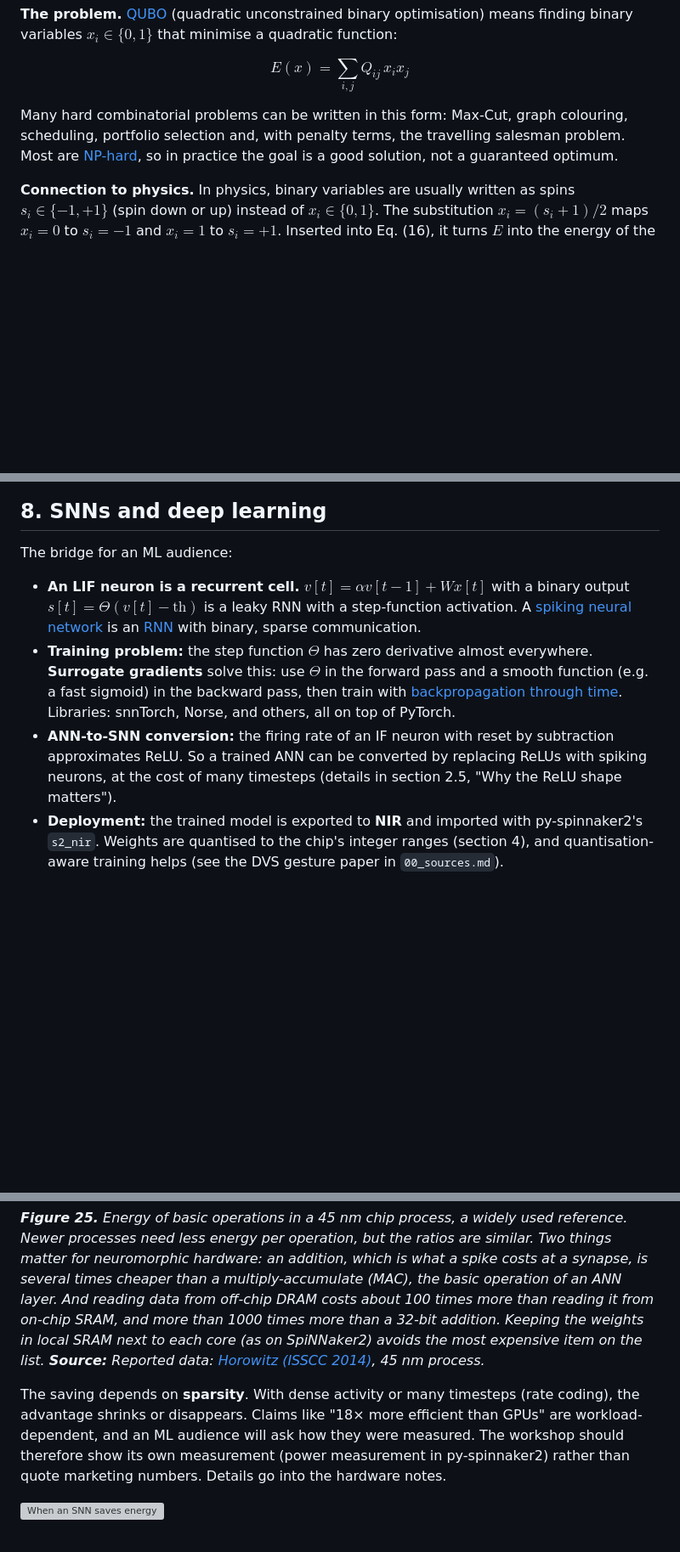
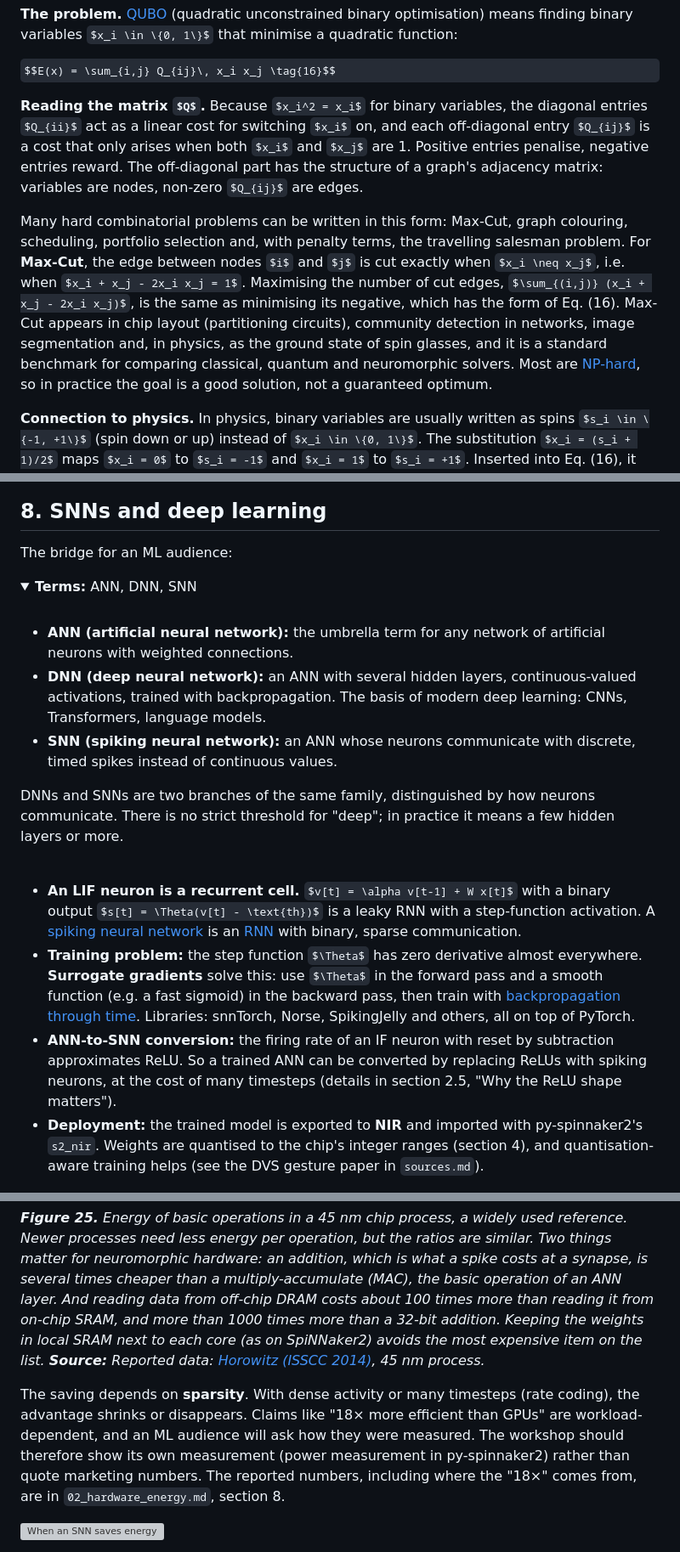
Before and after one commit to aihpi/workshop-spinnaker2, a Markdown page: 01_knowledge_base/01_primer_snn_basics.md, 3 parts joined by grey strips. Shown at 85% size. GitHub-like rendering; folded sections open; some formulas as TeX source; blank space fills up the shorter version; grey boxes are pictures that could not be loaded.

```diff
--- a/01_knowledge_base/01_primer_snn_basics.md
+++ b/01_knowledge_base/01_primer_snn_basics.md
@@ -520,7 +520,9 @@ Weights trained as floating-point numbers therefore have to be mapped onto these
 
 $$E(x) = \sum_{i,j} Q_{ij}\, x_i x_j \tag{16}$$
 
-Many hard combinatorial problems can be written in this form: Max-Cut, graph colouring, scheduling, portfolio selection and, with penalty terms, the travelling salesman problem. Most are [NP-hard](https://en.wikipedia.org/wiki/NP-hardness), so in practice the goal is a good solution, not a guaranteed optimum.
+**Reading the matrix $Q$.** Because $x_i^2 = x_i$ for binary variables, the diagonal entries $Q_{ii}$ act as a linear cost for switching $x_i$ on, and each off-diagonal entry $Q_{ij}$ is a cost that only arises when both $x_i$ and $x_j$ are 1. Positive entries penalise, negative entries reward. The off-diagonal part has the structure of a graph's adjacency matrix: variables are nodes, non-zero $Q_{ij}$ are edges.
+
+Many hard combinatorial problems can be written in this form: Max-Cut, graph colouring, scheduling, portfolio selection and, with penalty terms, the travelling salesman problem. For **Max-Cut**, the edge between nodes $i$ and $j$ is cut exactly when $x_i \neq x_j$, i.e. when $x_i + x_j - 2x_i x_j = 1$. Maximising the number of cut edges, $\sum_{(i,j)} (x_i + x_j - 2x_i x_j)$, is the same as minimising its negative, which has the form of Eq. (16). Max-Cut appears in chip layout (partitioning circuits), community detection in networks, image segmentation and, in physics, as the ground state of spin glasses, and it is a standard benchmark for comparing classical, quantum and neuromorphic solvers. Most are [NP-hard](https://en.wikipedia.org/wiki/NP-hardness), so in practice the goal is a good solution, not a guaranteed optimum.
 
 **Connection to physics.** In physics, binary variables are usually written as spins $s_i \in \{-1, +1\}$ (spin down or up) instead of $x_i \in \{0, 1\}$. The substitution $x_i = (s_i + 1)/2$ maps $x_i = 0$ to $s_i = -1$ and $x_i = 1$ to $s_i = +1$. Inserted into Eq. (16), it turns $E$ into the energy of the [Ising model](https://en.wikipedia.org/wiki/Ising_model), $E = \sum_{i,j} J_{ij}\, s_i s_j + \sum_i h_i\, s_i + \text{const}$, with couplings $J_{ij} = Q_{ij}/4$ and local fields $h_i$ given by sums over $Q$. Minimising $E$ therefore means finding the lowest-energy spin configuration (the ground state) of a [spin glass](https://en.wikipedia.org/wiki/Spin_glass), and methods from statistical physics such as annealing apply directly.
 
@@ -717,10 +719,25 @@ The result is **competition**. A cluster that becomes active excites itself, and
 
 The bridge for an ML audience:
 
+<details>
+<summary><b>Terms:</b> ANN, DNN, SNN</summary>
+
+<br>
+
+- **ANN (artificial neural network):** the umbrella term for any network of artificial neurons with weighted connections.
+- **DNN (deep neural network):** an ANN with several hidden layers, continuous-valued activations, trained with backpropagation. The basis of modern deep learning: CNNs, Transformers, language models.
+- **SNN (spiking neural network):** an ANN whose neurons communicate with discrete, timed spikes instead of continuous values.
+
+DNNs and SNNs are two branches of the same family, distinguished by how neurons communicate. There is no strict threshold for "deep"; in practice it means a few hidden layers or more.
+
+</details>
+
+<br>
+
 - **An LIF neuron is a recurrent cell.** $v[t] = \alpha v[t-1] + W x[t]$ with a binary output $s[t] = \Theta(v[t] - \text{th})$ is a leaky RNN with a step-function activation. A [spiking neural network](https://en.wikipedia.org/wiki/Spiking_neural_network) is an [RNN](https://en.wikipedia.org/wiki/Recurrent_neural_network) with binary, sparse communication.
-- **Training problem:** the step function $\Theta$ has zero derivative almost everywhere. **Surrogate gradients** solve this: use $\Theta$ in the forward pass and a smooth function (e.g. a fast sigmoid) in the backward pass, then train with [backpropagation through time](https://en.wikipedia.org/wiki/Backpropagation_through_time). Libraries: snnTorch, Norse, and others, all on top of PyTorch.
+- **Training problem:** the step function $\Theta$ has zero derivative almost everywhere. **Surrogate gradients** solve this: use $\Theta$ in the forward pass and a smooth function (e.g. a fast sigmoid) in the backward pass, then train with [backpropagation through time](https://en.wikipedia.org/wiki/Backpropagation_through_time). Libraries: snnTorch, Norse, SpikingJelly and others, all on top of PyTorch.
 - **ANN-to-SNN conversion:** the firing rate of an IF neuron with reset by subtraction approximates ReLU. So a trained ANN can be converted by replacing ReLUs with spiking neurons, at the cost of many timesteps (details in section 2.5, "Why the ReLU shape matters").
-- **Deployment:** the trained model is exported to **NIR** and imported with py-spinnaker2's `s2_nir`. Weights are quantised to the chip's integer ranges (section 4), and quantisation-aware training helps (see the DVS gesture paper in `00_sources.md`).
+- **Deployment:** the trained model is exported to **NIR** and imported with py-spinnaker2's `s2_nir`. Weights are quantised to the chip's integer ranges (section 4), and quantisation-aware training helps (see the DVS gesture paper in `sources.md`).
 
 ![An LIF neuron unrolled in time](figures/01_primer_snn_basics/08_lif_unrolled.png)
 
@@ -756,7 +773,7 @@ The bridge for an ML audience:
 
 ***Figure 25.** Energy of basic operations in a 45 nm chip process, a widely used reference. Newer processes need less energy per operation, but the ratios are similar. Two things matter for neuromorphic hardware: an addition, which is what a spike costs at a synapse, is several times cheaper than a multiply-accumulate (MAC), the basic operation of an ANN layer. And reading data from off-chip DRAM costs about 100 times more than reading it from on-chip SRAM, and more than 1000 times more than a 32-bit addition. Keeping the weights in local SRAM next to each core (as on SpiNNaker2) avoids the most expensive item on the list. **Source:** Reported data: [Horowitz (ISSCC 2014)](https://doi.org/10.1109/ISSCC.2014.6757323), 45 nm process.*
 
-The saving depends on **sparsity**. With dense activity or many timesteps (rate coding), the advantage shrinks or disappears. Claims like "18× more efficient than GPUs" are workload-dependent, and an ML audience will ask how they were measured. The workshop should therefore show its own measurement (power measurement in py-spinnaker2) rather than quote marketing numbers. Details go into the hardware notes.
+The saving depends on **sparsity**. With dense activity or many timesteps (rate coding), the advantage shrinks or disappears. Claims like "18× more efficient than GPUs" are workload-dependent, and an ML audience will ask how they were measured. The workshop should therefore show its own measurement (power measurement in py-spinnaker2) rather than quote marketing numbers. The reported numbers, including where the "18×" comes from, are in `02_hardware_energy.md`, section 8.
 
 ![When an SNN saves energy](figures/01_primer_snn_basics/09_energy_breakeven.png)
 
```
Also changed, not shown: 01_knowledge_base/00_computing_fundamentals.md (added, +145 -0 lines), 01_knowledge_base/02_hardware_energy.md (added, +236 -0 lines), 01_knowledge_base/sources.md (renamed from 01_knowledge_base/00_sources.md, +6 -6 lines), CLAUDE.md (+2 -2 lines), 01_knowledge_base/figures/02_hardware_energy/01_chip_schematic.png (added), 01_knowledge_base/figures/02_hardware_energy/02_power_states.png (added), 01_knowledge_base/figures/02_hardware_energy/03_reported_energy.png (added), 2 other files.
